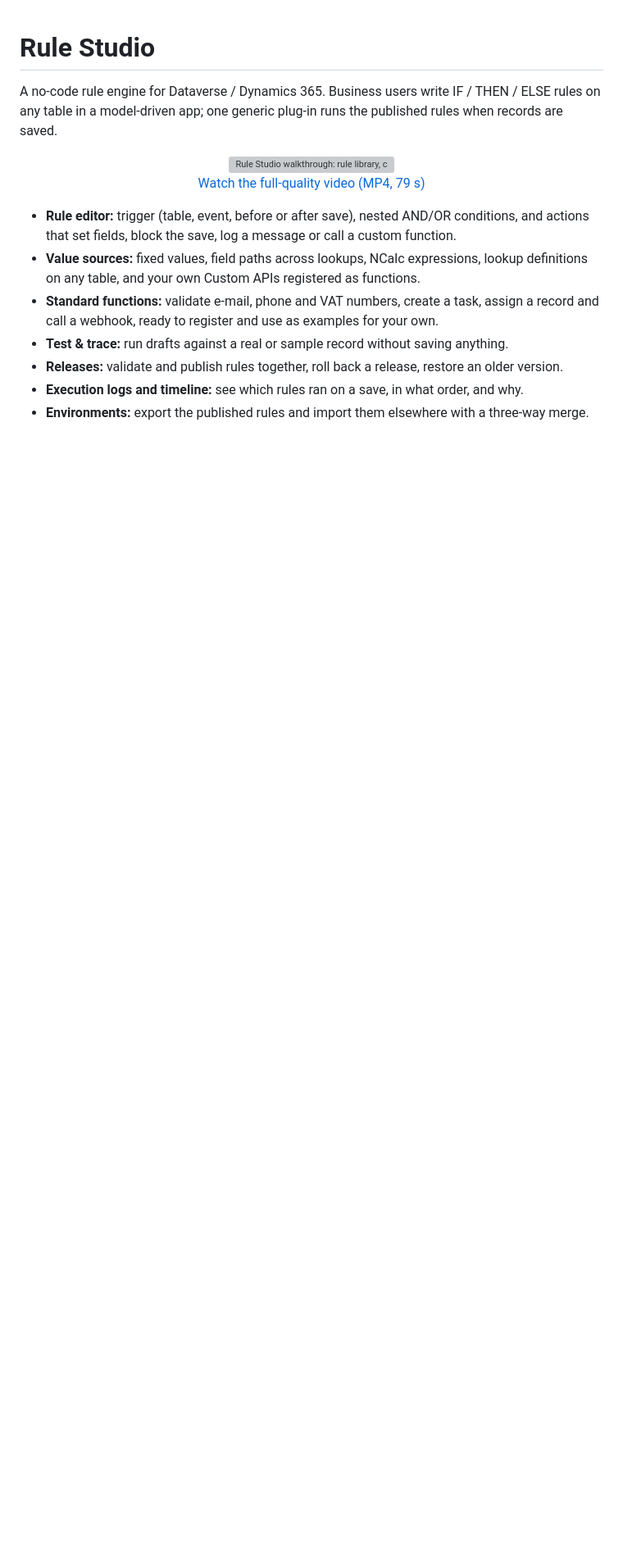
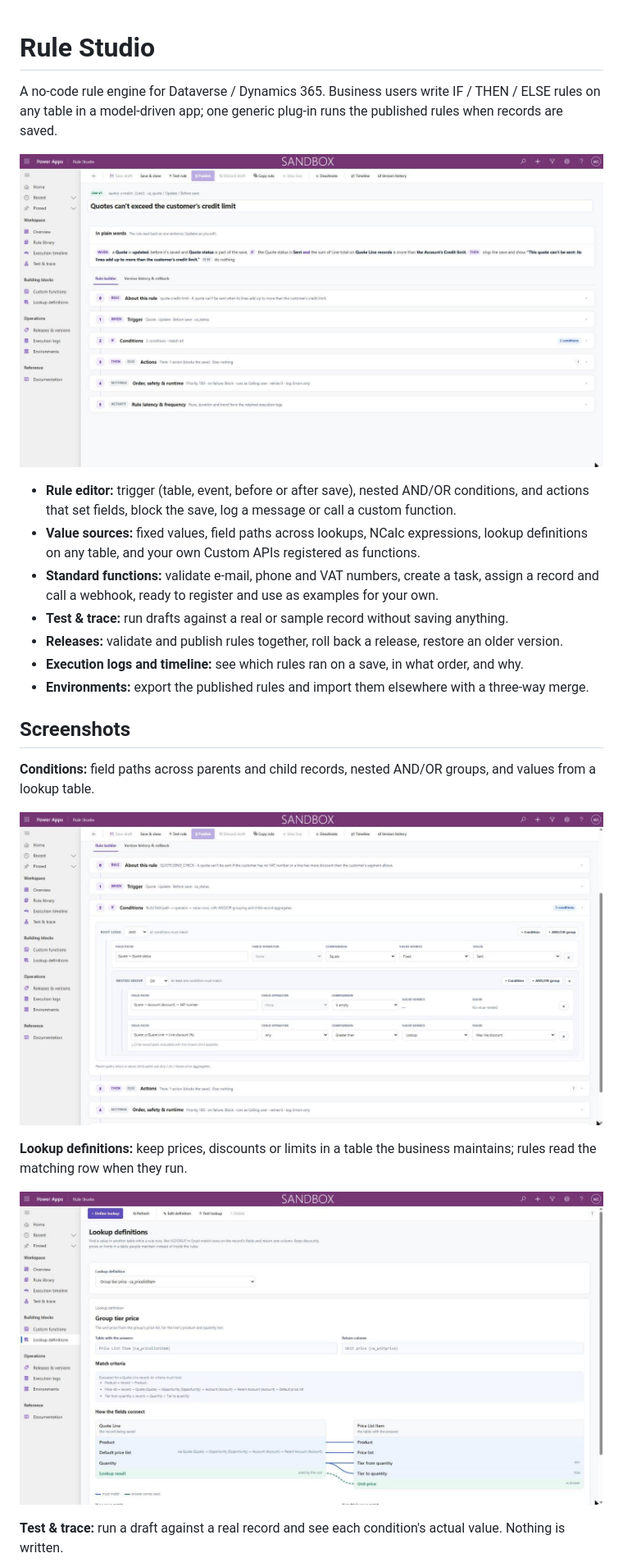
Before and after one commit to WSorensen1996/rule-studio, a Markdown page: README.md, the part around one of its changes. Shown at 82% size. GitHub-like rendering; pictures changed too: media/conditions.jpg (added), media/lookup-definitions.jpg (added), media/rule-editor.jpg (added); blank space fills up the shorter version; grey boxes are pictures that could not be loaded.

Commit message:
Show screenshots in the README instead of the demo video
Replaces the GIF and MP4 with five screenshots: the rule editor at the top,
then conditions, lookup definitions, test & trace and releases.

Co-Authored-By: Claude Opus 5.5 <noreply@anthropic.com>

```diff
--- a/README.md
+++ b/README.md
@@ -3,11 +3,7 @@
 A no-code rule engine for Dataverse / Dynamics 365. Business users write IF / THEN / ELSE rules on
 any table in a model-driven app; one generic plug-in runs the published rules when records are saved.
 
-<p align="center">
-  <a href="media/rule-studio-demo.mp4"><img src="media/rule-studio-demo.gif" alt="Rule Studio walkthrough: rule library, conditions, actions, custom functions and lookup tables, testing, versioning and releases" width="100%"></a>
-  <br>
-  <a href="media/rule-studio-demo.mp4">Watch the full-quality video (MP4, 79 s)</a>
-</p>
+![Rule editor: a rule read back in plain words, with its trigger, conditions and actions](media/rule-editor.jpg)
 
 - **Rule editor:** trigger (table, event, before or after save), nested AND/OR conditions, and
   actions that set fields, block the save, log a message or call a custom function.
@@ -19,3 +15,19 @@ any table in a model-driven app; one generic plug-in runs the published rules wh
 - **Releases:** validate and publish rules together, roll back a release, restore an older version.
 - **Execution logs and timeline:** see which rules ran on a save, in what order, and why.
 - **Environments:** export the published rules and import them elsewhere with a three-way merge.
+
+## Screenshots
+
+**Conditions:** field paths across parents and child records, nested AND/OR groups, and values
+from a lookup table.
+
+![Conditions with a nested OR group and a lookup value](media/conditions.jpg)
+
+**Lookup definitions:** keep prices, discounts or limits in a table the business maintains;
+rules read the matching row when they run.
+
+![Lookup definition that maps quote line fields to a price list item](media/lookup-definitions.jpg)
+
+**Test & trace:** run a draft against a real record and see each condition's actual value.
+Nothing is written.
+
```
Also changed, not shown: other parts of README.md (+5 -0 lines), media/releases.jpg (added), media/test-and-trace.jpg (added), 3 other files.
